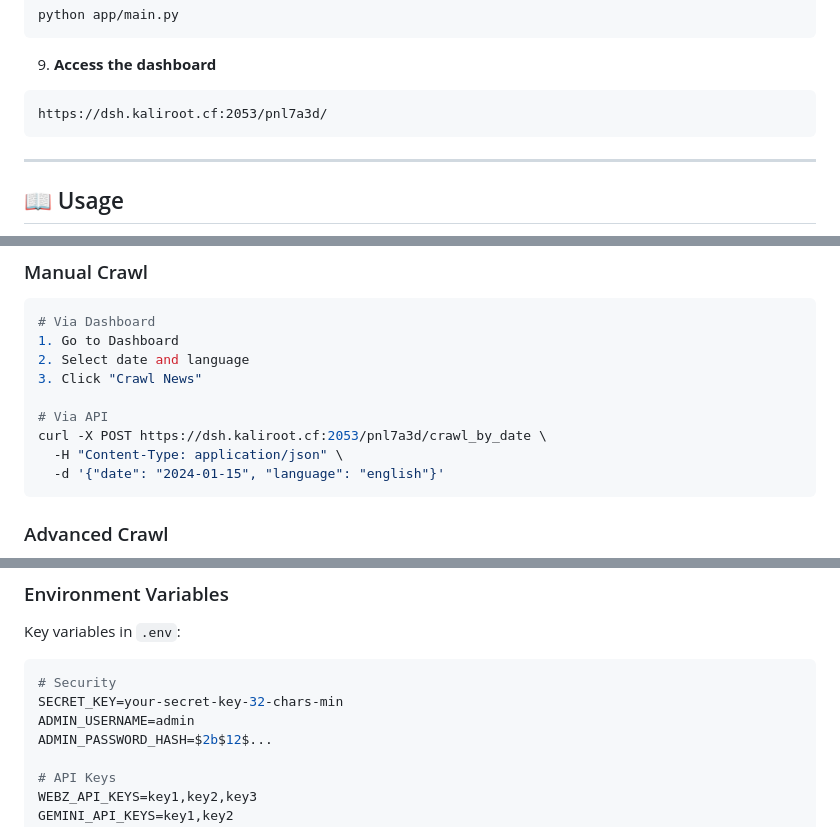
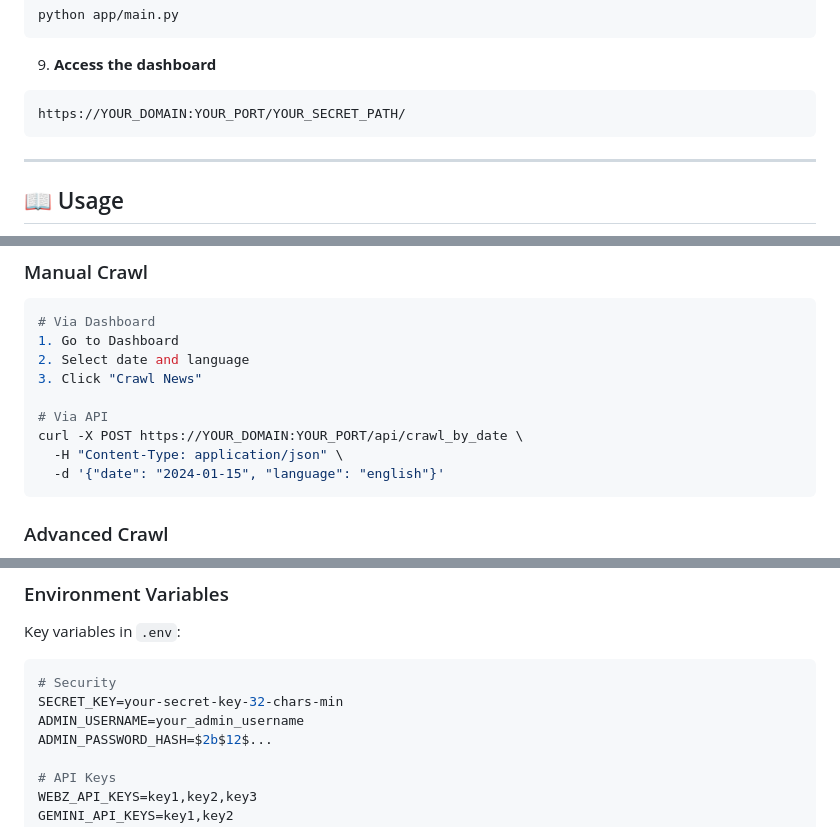
Before and after one commit to RamakMKH/IranBureaue, a Markdown page: README.md, 3 parts joined by grey strips. Rendered like a GitHub page.

````diff
--- a/README.md
+++ b/README.md
@@ -161,7 +161,7 @@ python app/main.py
 9. **Access the dashboard**
 
 ```
-https://dsh.kaliroot.cf:2053/pnl7a3d/
+https://YOUR_DOMAIN:YOUR_PORT/YOUR_SECRET_PATH/
 ```
 
 ---
@@ -187,7 +187,7 @@ https://dsh.kaliroot.cf:2053/pnl7a3d/
 3. Click "Crawl News"
 
 # Via API
-curl -X POST https://dsh.kaliroot.cf:2053/pnl7a3d/crawl_by_date \
+curl -X POST https://YOUR_DOMAIN:YOUR_PORT/api/crawl_by_date \
   -H "Content-Type: application/json" \
   -d '{"date": "2024-01-15", "language": "english"}'
 ```
@@ -213,7 +213,7 @@ Key variables in `.env`:
 ```bash
 # Security
 SECRET_KEY=your-secret-key-32-chars-min
-ADMIN_USERNAME=admin
+ADMIN_USERNAME=your_admin_username
 ADMIN_PASSWORD_HASH=$2b$12$...
 
 # API Keys
````
Also changed, not shown: other parts of README.md (+25 -27 lines).
